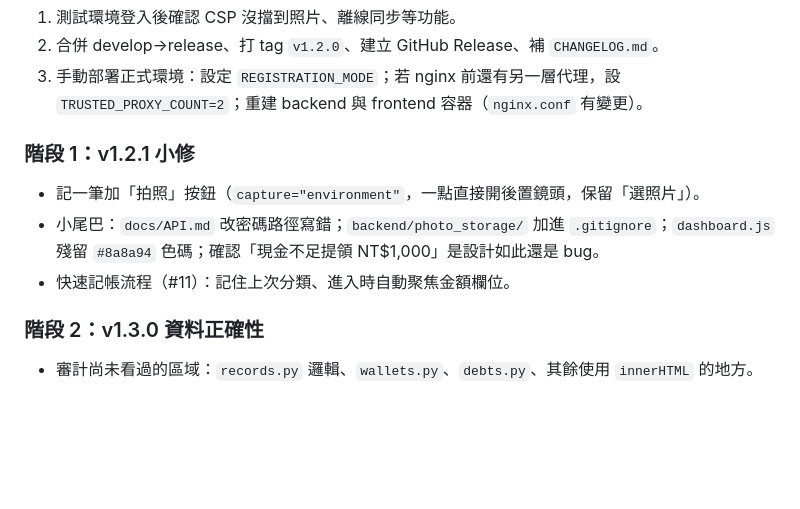
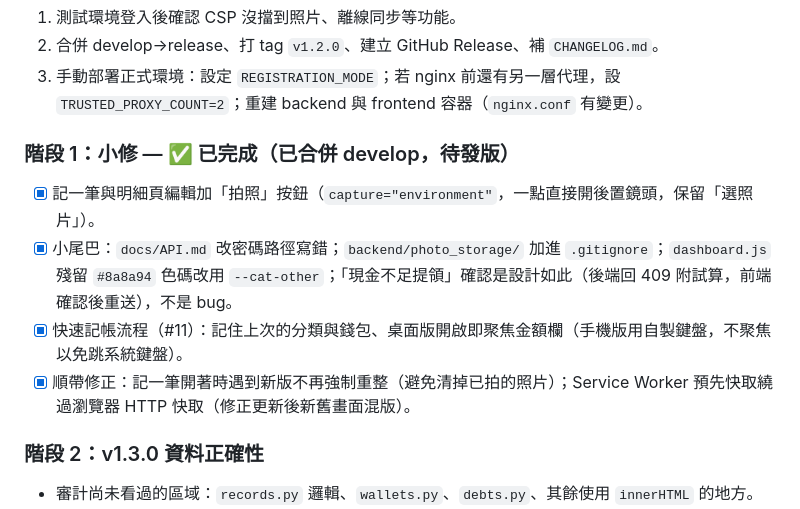
Before and after one commit to Cody8722/accounting-system, a Markdown page: docs/ROADMAP_v2.md, the part around the change. Drawn GitHub-style; blank space fills up the shorter version.

Commit message:
docs: 路線圖階段 1 標記完成
Co-Authored-By: Claude Sonnet 5.5 <noreply@anthropic.com>
Claude-Session: https://claude.ai/code/session_011d6eyuitfsYRBCPNeXGa3c

```diff
--- a/docs/ROADMAP_v2.md
+++ b/docs/ROADMAP_v2.md
@@ -52,10 +52,11 @@
 2. 合併 develop→release、打 tag `v1.2.0`、建立 GitHub Release、補 `CHANGELOG.md`。
 3. 手動部署正式環境：設定 `REGISTRATION_MODE`；若 nginx 前還有另一層代理，設 `TRUSTED_PROXY_COUNT=2`；重建 backend 與 frontend 容器（`nginx.conf` 有變更）。
 
-### 階段 1：v1.2.1 小修
-- 記一筆加「拍照」按鈕（`capture="environment"`，一點直接開後置鏡頭，保留「選照片」）。
-- 小尾巴：`docs/API.md` 改密碼路徑寫錯；`backend/photo_storage/` 加進 `.gitignore`；`dashboard.js` 殘留 `#8a8a94` 色碼；確認「現金不足提領 NT$1,000」是設計如此還是 bug。
-- 快速記帳流程（#11）：記住上次分類、進入時自動聚焦金額欄位。
+### 階段 1：小修 — ✅ 已完成（已合併 develop，待發版）
+- [x] 記一筆與明細頁編輯加「拍照」按鈕（`capture="environment"`，一點直接開後置鏡頭，保留「選照片」）。
+- [x] 小尾巴：`docs/API.md` 改密碼路徑寫錯；`backend/photo_storage/` 加進 `.gitignore`；`dashboard.js` 殘留 `#8a8a94` 色碼改用 `--cat-other`；「現金不足提領」確認是設計如此（後端回 409 附試算，前端確認後重送），不是 bug。
+- [x] 快速記帳流程（#11）：記住上次的分類與錢包、桌面版開啟即聚焦金額欄（手機版用自製鍵盤，不聚焦以免跳系統鍵盤）。
+- [x] 順帶修正：記一筆開著時遇到新版不再強制重整（避免清掉已拍的照片）；Service Worker 預先快取繞過瀏覽器 HTTP 快取（修正更新後新舊畫面混版）。
 
 ### 階段 2：v1.3.0 資料正確性
 - 審計尚未看過的區域：`records.py` 邏輯、`wallets.py`、`debts.py`、其餘使用 `innerHTML` 的地方。
```
